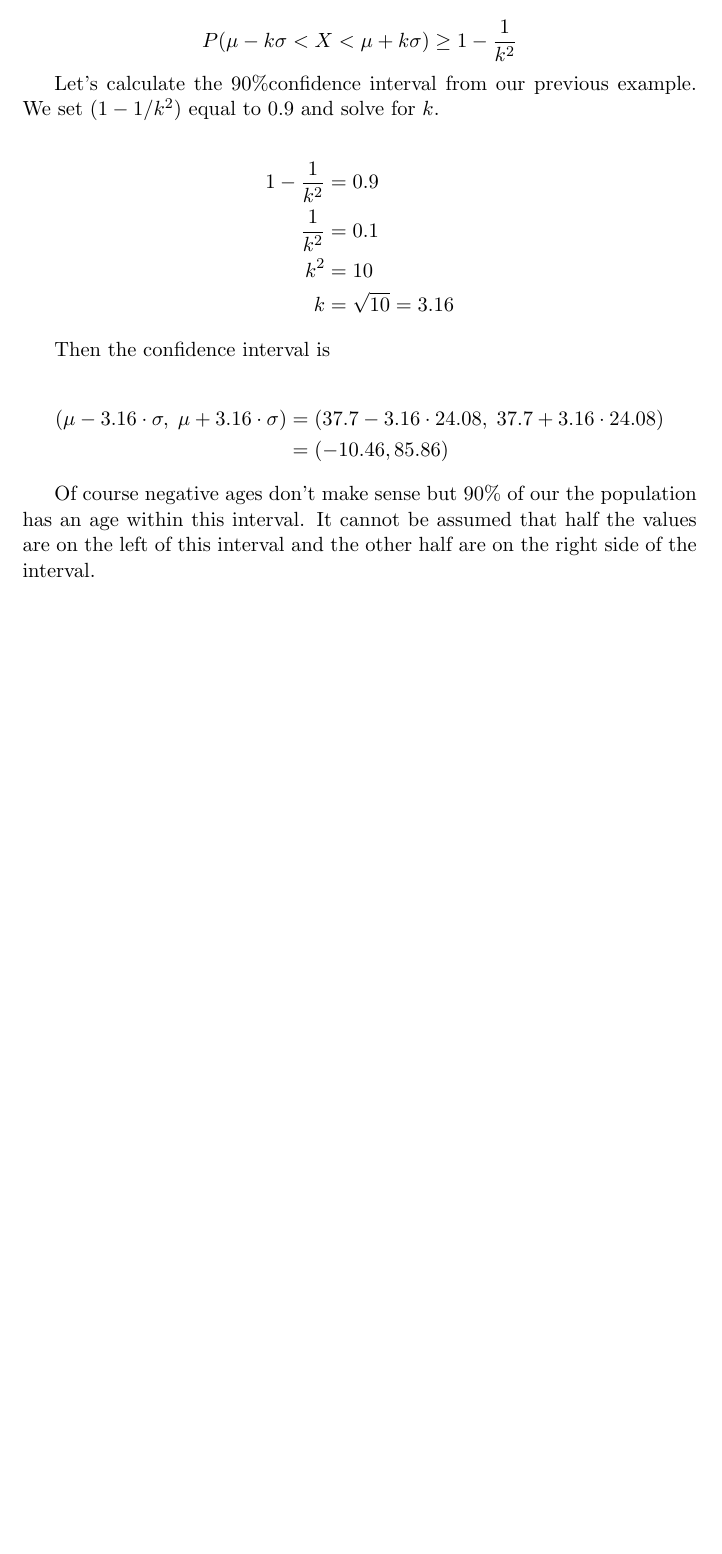
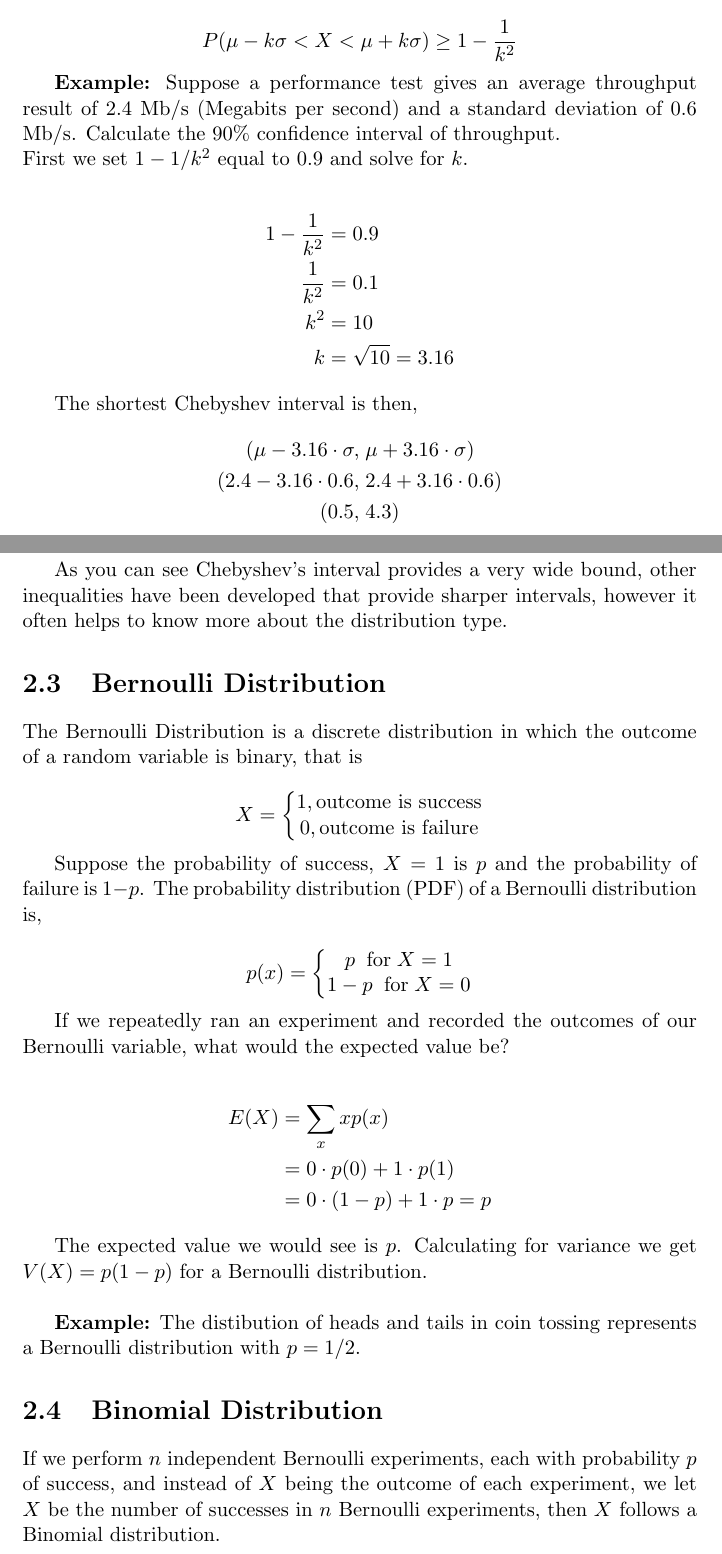
Before and after one commit to pnfox/statistics-notes, a LaTeX thesis (fyp.tex, which reads chapters/Chapter2.tex): part of page 8 of 8 before the commit and two parts of pages 8 and 9 of 9 after it, the two joined at a grey line, cut so that both start at the same text, the shorter picture padded with empty space. Compiled offline with pdfLaTeX.

Commit message:
ADD Bernoulli distribution

```diff
--- a/chapters/Chapter2.tex
+++ b/chapters/Chapter2.tex
@@ -139,21 +139,57 @@ Which is equivalent to saying,
 	P(\mu - k\sigma < X < \mu + k\sigma) \geq 1 - \frac{1}{k^2}
 \end{equation*}
 
-Let's calculate the 90\%confidence interval from our previous example. We set $(1-1/k^2)$ equal to 0.9 and solve for $k$.
+\textbf{Example:} Suppose a performance test gives an average throughput result of 2.4 Mb/s (Megabits per second) and a standard deviation of 0.6 Mb/s.
+Calculate the 90\% confidence interval of throughput.\newline
+First we set $1-1/k^2$ equal to 0.9 and solve for $k$.
 
 \begin{align*}
-	1-\frac{1}{k^2} & = 0.9 \\
+	1 - \frac{1}{k^2} & = 0.9 \\
 	\frac{1}{k^2} & = 0.1 \\
 	k^2 & = 10 \\
 	k & = \sqrt{10} = 3.16
 \end{align*}
 
-Then the confidence interval is
+The shortest Chebyshev interval is then,
+\begin{align*}
+	(\mu - 3.16\cdot \sigma, & \; \mu + 3.16\cdot \sigma) \\
+	(2.4 - 3.16\cdot 0.6, & \; 2.4 + 3.16\cdot 0.6) \\
+	(0.5, & \; 4.3) \\
+\end{align*}
+
+As you can see Chebyshev's interval provides a very wide bound, other inequalities have been developed that provide sharper intervals, however it often helps
+to know more about the distribution type.
+
+\section{Bernoulli Distribution}
+The Bernoulli Distribution is a discrete distribution in which the outcome of a random variable is binary, that is
+
+\begin{equation*}
+    X = \left\{\begin{matrix}
+	    1, \textrm{outcome is success}\\ 0, \textrm{outcome is failure}
+    \end{matrix}\right.
+\end{equation*}
+
+Suppose the probability of success, $X=1$ is $p$ and the probability of failure is $1-p$. The probability distribution (PDF) of a Bernoulli distribution is,
+
+\begin{equation*}
+	p(x) = \left\{\begin{matrix}
+		p \; \; \textrm{for} \; X = 1 \\ 1-p \; \; \textrm{for} \; X = 0
+	\end{matrix}\right.
+\end{equation*}
+
+If we repeatedly ran an experiment and recorded the outcomes of our Bernoulli variable, what would the expected value be?
 
 \begin{align*}
-	(\mu - 3.16\cdot \sigma,\; \mu + 3.16\cdot \sigma) & = (37.7 - 3.16\cdot 24.08,\; 37.7 + 3.16\cdot 24.08) \\
-	& = (-10.46, 85.86)
+	E(X) & = \sum_{x}xp(x)\\
+	& = 0\cdot p(0) + 1\cdot p(1) \\
+	& = 0\cdot (1-p) + 1\cdot p = p
 \end{align*}
 
-Of course negative ages don't make sense but 90\% of our the population has an age within this interval.
-It cannot be assumed that half the values are on the left of this interval and the other half are on the right side of the interval.
+The expected value we would see is $p$. Calculating for variance we get $V(X)=p(1-p)$ for a Bernoulli distribution.\newline \par
+
+\textbf{Example:} The distibution of heads and tails in coin tossing represents a Bernoulli distribution with $p=1/2$.
+
+
+\section{Binomial Distribution}
+If we perform $n$ independent Bernoulli experiments, each with probability $p$ of success, and instead of $X$ being the outcome of each experiment, we let $X$ be the
+number of successes in $n$ Bernoulli experiments, then $X$ follows a Binomial distribution.
```
Also changed, not shown: fyp.pdf, chapters/Chapter2.tex (4 more changed lines).
